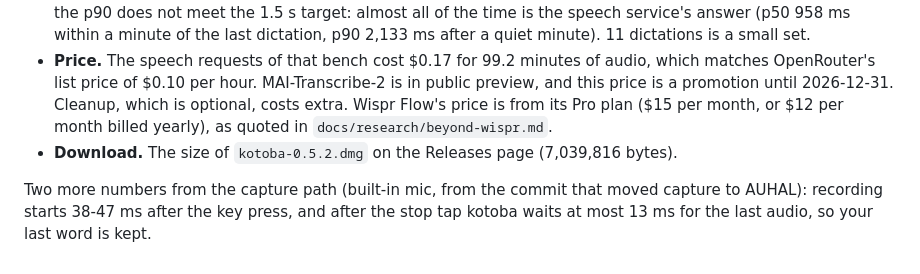
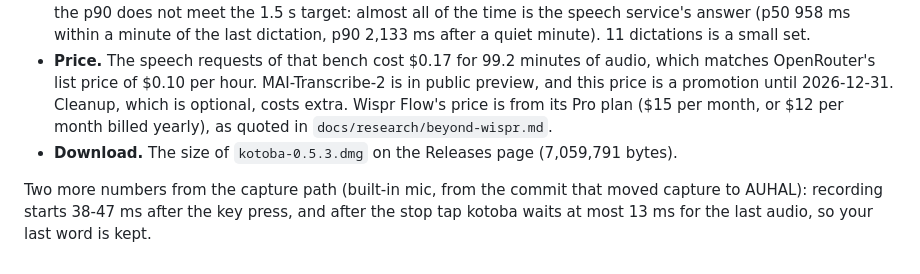
Before and after one commit to shiroyasha9/kotoba, a Markdown page: docs/benchmarks.md, the part around the change. GitHub-like rendering.

Commit message:
Benchmarks: the 0.5.3 DMG is 7.1 MB (7,059,791 bytes)

```diff
--- a/docs/benchmarks.md
+++ b/docs/benchmarks.md
@@ -7,6 +7,6 @@ The README compares kotoba with Wispr Flow. This page gives the method, the sour
 - **Round trip.** From the start of the upload to the full answer, for MAI-Transcribe-2 through OpenRouter with zero data retention on. 40 clips of 10-20 s, sent one at a time from a home network in India by the bench harness, not by the app. A second run without zero data retention gave p50 881 ms and p90 1,461 ms. The app's own target from stop tap to paste is p50 at most 1.0 s and p90 at most 1.5 s; `make latency-log` reports it from the app's unified log.
 - **Stop tap to paste.** Release 0.4.6 in the owner's daily use on 2026-10-21, from the app's unified log (`make latency-log`): 11 pasted dictations of 10-20 s with MAI-Transcribe-2 through OpenRouter, p50 987 ms and p90 2,047 ms; all 36 dictations of that day, p50 951 ms and p90 2,005 ms. The median meets the 1.0 s target and the p90 does not meet the 1.5 s target: almost all of the time is the speech service's answer (p50 958 ms within a minute of the last dictation, p90 2,133 ms after a quiet minute). 11 dictations is a small set.
 - **Price.** The speech requests of that bench cost $0.17 for 99.2 minutes of audio, which matches OpenRouter's list price of $0.10 per hour. MAI-Transcribe-2 is in public preview, and this price is a promotion until 2026-12-31. Cleanup, which is optional, costs extra. Wispr Flow's price is from its Pro plan ($15 per month, or $12 per month billed yearly), as quoted in `docs/research/beyond-wispr.md`.
-- **Download.** The size of `kotoba-0.5.2.dmg` on the Releases page (7,039,816 bytes).
+- **Download.** The size of `kotoba-0.5.3.dmg` on the Releases page (7,059,791 bytes).
 
 Two more numbers from the capture path (built-in mic, from the commit that moved capture to AUHAL): recording starts 38-47 ms after the key press, and after the stop tap kotoba waits at most 13 ms for the last audio, so your last word is kept.
```
